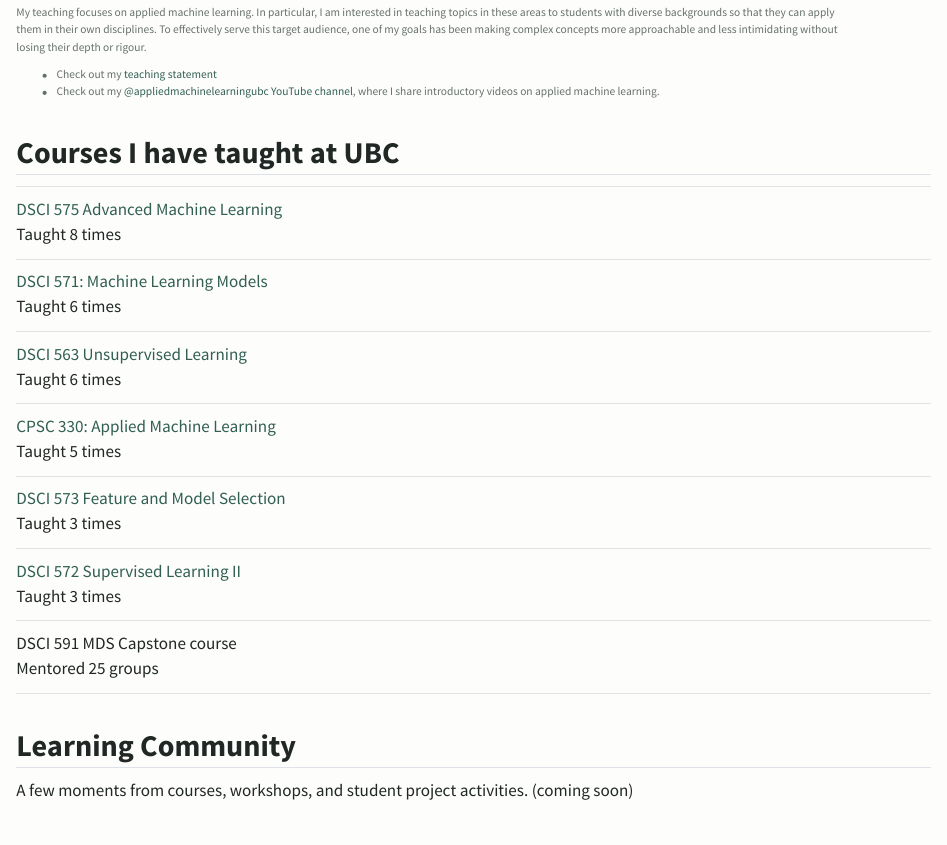
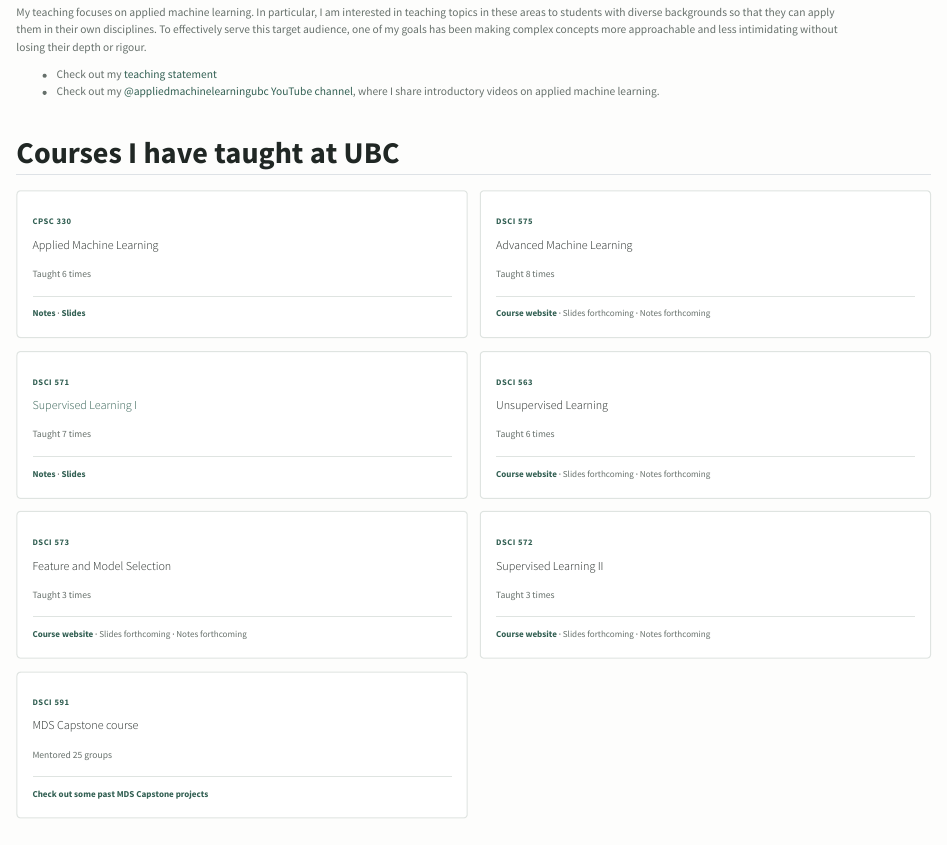
Before and after one commit to kvarada/kvarada.github.io, a Quarto document (website/teaching.qmd): the page in a window 1100 px wide, from 70 px down. Rendered offline with R 4.5, knitr and Pandoc in place of Quarto, with nearby package versions.

Commit message:
updating website

```diff
--- a/website/teaching.qmd
+++ b/website/teaching.qmd
@@ -11,21 +11,93 @@ My teaching focuses on applied machine learning. In particular, I am interested
 
 ## Courses I have taught at UBC
 
-::: {.course-list}
-- [DSCI 575 Advanced Machine Learning](https://ubc-mds.github.io/DSCI_575_adv-mach-learn/README.html)<br>
-  Taught 8 times
-- [DSCI 571: Machine Learning Models](https://ubc-mds.github.io/DSCI_571_sup-learn-1/README.html)<br>
-  Taught 6 times
-- [DSCI 563 Unsupervised Learning](https://ubc-mds.github.io/DSCI_563_unsup-learn/README.html)<br>
-  Taught 6 times
-- [CPSC 330: Applied Machine Learning](https://ubc-cs.github.io/cpsc330-2023W1/README.html)<br>
-  Taught 5 times
-- [DSCI 573 Feature and Model Selection](https://ubc-mds.github.io/DSCI_573_feat-model-select/README.html)<br>
-  Taught 3 times
-- [DSCI 572 Supervised Learning II](https://ubc-mds.github.io/DSCI_572_sup-learn-2/README.html)<br>
-  Taught 3 times
-- DSCI 591 MDS Capstone course<br>
-  Mentored 25 groups
+::: {.course-grid}
+
+::: {.course-card}
+[CPSC 330](https://vancouver.calendar.ubc.ca/course-descriptions/courses/cpscv-330-applied-machine-learning){.course-code}
+
+### Applied Machine Learning {.unnumbered}
+
+[Taught 6 times]{.course-experience}
+
+::: {.course-resources}
+[Notes](https://ubc-cs.github.io/cpsc330-book/) · [Slides](https://kvarada.github.io/cpsc330-slides/lecture.html)
+:::
+:::
+
+::: {.course-card}
+[DSCI 575]{.course-code}
+
+### Advanced Machine Learning {.unnumbered}
+
+[Taught 8 times]{.course-experience}
+
+::: {.course-resources}
+[Course website](https://ubc-mds.github.io/DSCI_575_adv-mach-learn/README.html) · [Slides forthcoming]{.course-resource-pending} · [Notes forthcoming]{.course-resource-pending}
+:::
+:::
+
+::: {.course-card}
+[DSCI 571]{.course-code}
+
+### [Supervised Learning I](https://vancouver.calendar.ubc.ca/course-descriptions/courses/dsciv-571-supervised-learning-i) {.unnumbered}
+
+[Taught 7 times]{.course-experience}
+
+::: {.course-resources}
+[Notes](https://ubc-mds.github.io/DSCI_571_sup-learn-1_book/) · [Slides](https://ubc-mds.github.io/DSCI_571-slides/lecture.html)
+:::
+:::
+
+::: {.course-card}
+[DSCI 563]{.course-code}
+
+### Unsupervised Learning {.unnumbered}
+
+[Taught 6 times]{.course-experience}
+
+::: {.course-resources}
+[Course website](https://ubc-mds.github.io/DSCI_563_unsup-learn/README.html) · [Slides forthcoming]{.course-resource-pending} · [Notes forthcoming]{.course-resource-pending}
+:::
+:::
+
+
+::: {.course-card}
+[DSCI 573]{.course-code}
+
+### Feature and Model Selection {.unnumbered}
+
+[Taught 3 times]{.course-experience}
+
+::: {.course-resources}
+[Course website](https://ubc-mds.github.io/DSCI_573_feat-model-select/README.html) · [Slides forthcoming]{.course-resource-pending} · [Notes forthcoming]{.course-resource-pending}
+:::
+:::
+
+::: {.course-card}
+[DSCI 572]{.course-code}
+
+### Supervised Learning II {.unnumbered}
+
+[Taught 3 times]{.course-experience}
+
+::: {.course-resources}
+[Course website](https://github.com/UBC-MDS-2018-19/DSCI_572_sup-learn-2) · [Slides forthcoming]{.course-resource-pending} · [Notes forthcoming]{.course-resource-pending}
+:::
+:::
+
+::: {.course-card}
+[DSCI 591]{.course-code}
+
+### MDS Capstone course {.unnumbered}
+
+[Mentored 25 groups]{.course-experience}
+
+::: {.course-resources}
+[Check out some past MDS Capstone projects](https://ubc-mds.github.io/capstone/past_projects/)
+:::
+:::
+
 :::
 
 ## Learning Community
```
Also changed, not shown: website/styles.css (+61 -8 lines), 1 other file.
